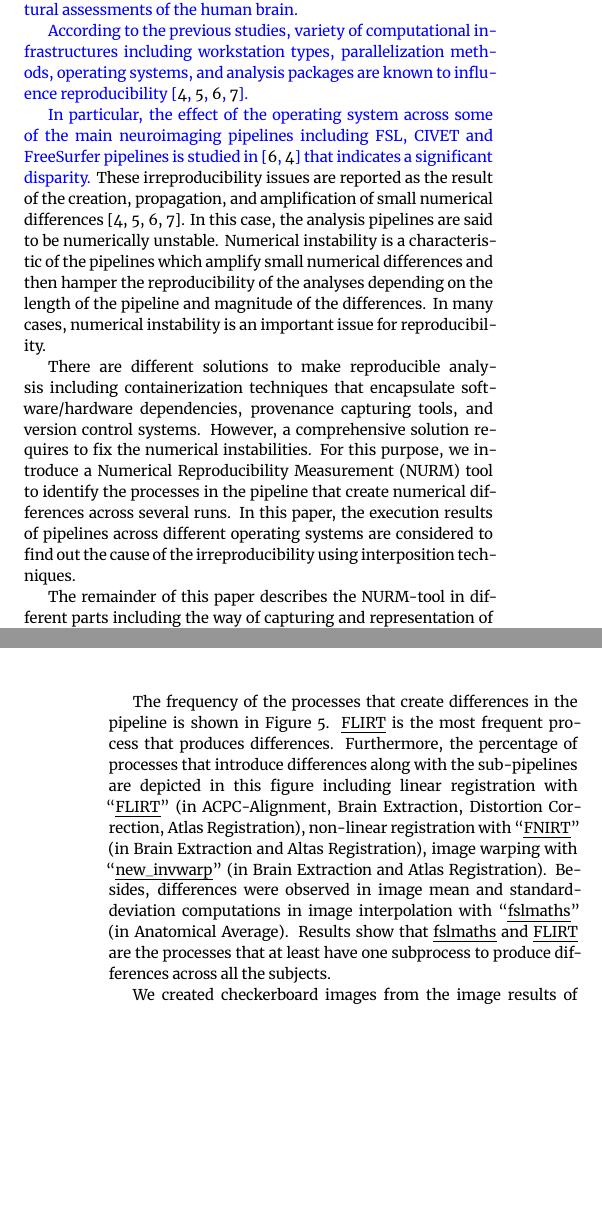
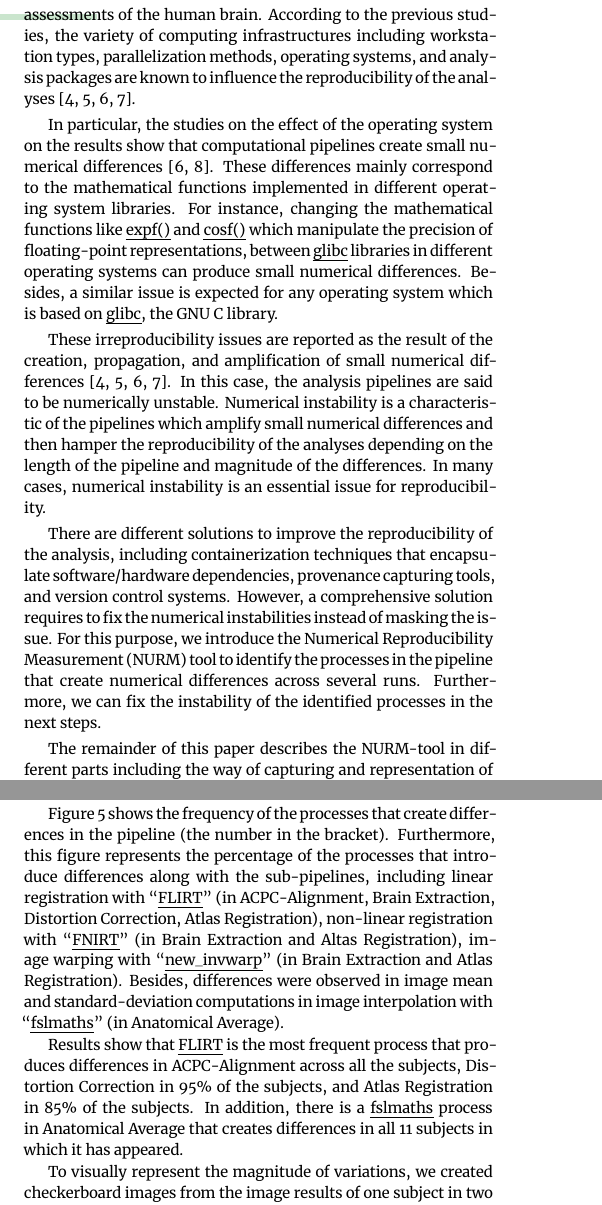
Before and after one commit to ali4006/HCP-reproducibility-paper, a LaTeX paper (paper.tex): two parts of the columns of pages 1 and 6 of 7 before the commit and two parts of the columns of pages 1 and 5 of 7 after it, joined at a grey line, cut so that both start at the same text, the shorter picture padded with empty space. Compiled offline with XeLaTeX.

Commit message:
edit figures in result section

```diff
--- a/paper.tex
+++ b/paper.tex
@@ -70,7 +70,7 @@ environment and significantly improve the reproducibility of scientific
 findings. However, the precise causes of such instabilities and the
 path along which they propagate in the pipelines are unclear.  We
 present a technique to identify the processes in the pipeline that
-create numerical differences along the execution, and we apply this
+create numerical differences along with the execution, and we apply this
 technique to the HCP structural pre-processing pipelines.
 
 \end{abstract}
@@ -90,2 +85,4 @@ evaluated.
+as it enables researchers to evaluate authenticity and reliability
+of the findings~\cite{plesser2018reproducibility}.
 Reproducibility is defined as the ability to regenerate the same
 results as the original findings when the experiment is reanalyzed by
@@ -105,23 +96,24 @@ reproducibility, but be negligible in the final results.
 
-\note{Recently, scientists began to realize that the results of many
-scientific experiments were not reproducible.
-
-In particular, validation of the reproducibility has been widely investigated
+Recently, validation of the reproducibility has been widely investigated
 in the field of neuroimaging in which uses optimized
-processing methods with the purpose of functional and/or structural
+processing methods with the purpose of functional and structural
 assessments of the human brain.
-
 According to the previous
-studies, variety of computational infrastructures including workstation
+studies, the variety of computing infrastructures including workstation
 types, parallelization methods, operating systems, and analysis
-packages are known to influence reproducibility~\cite{Gronenschild2012,
+packages are known to influence the reproducibility of the analyses~\cite{Gronenschild2012,
 diethelm2012limits, Glatard2015, bowring2019exploring}.
 
-In particular, the effect of
-the operating system across some of the main
-neuroimaging pipelines including FSL, CIVET and FreeSurfer pipelines
-is studied in~\cite{Glatard2015, Gronenschild2012} that indicates a significant disparity.
-}
+In particular, the studies on the effect of the operating system on the results show that
+computational pipelines create small numerical differences~\cite{Glatard2015, Scaria2017}.
+These differences mainly correspond to the mathematical functions implemented
+in different operating system libraries.
+For instance, changing the mathematical functions like \emph{expf()} and
+\emph{cosf()} which manipulate the precision of floating-point representations,
+between \emph{glibc} libraries in different operating systems can produce
+small numerical differences.
+Besides, a similar issue is expected for any operating system which is
+based on \emph{glibc}, the GNU C library.
 
 These irreproducibility issues are reported as the result of the
 creation, propagation, and amplification of small numerical
@@ -131,18 +123,17 @@ be numerically unstable. Numerical instability is a characteristic of
 the pipelines which amplify small numerical differences and then hamper
 the reproducibility of the analyses depending on the length of the
 pipeline and magnitude of the differences. In many cases, numerical
-instability is an important issue for reproducibility.
+instability is an essential issue for reproducibility.
 
-There are different solutions to make reproducible analysis including
-containerization techniques that encapsulate software/hardware
+There are different solutions to improve the reproducibility of the analysis,
+including containerization techniques that encapsulate software/hardware
 dependencies, provenance capturing tools, and version control systems.
 However, a comprehensive solution requires to fix the numerical
-instabilities. For this purpose, we introduce a Numerical
-Reproducibility Measurement (NURM) tool to identify the processes in
-the pipeline that create numerical differences across several runs. In this
-paper, the execution results of pipelines across different operating
-systems are considered to find out the cause of the irreproducibility
-using interposition techniques.
+instabilities instead of masking the issue. For this purpose, we introduce
+the Numerical Reproducibility Measurement (NURM) tool to identify the processes in
+the pipeline that create numerical differences across several runs.
+Furthermore, we can fix the instability of the identified processes
+in the next steps.
 
 The remainder of this paper describes the NURM-tool in different parts
 including the way of capturing and representation of the provenance
@@ -751,30 +740,23 @@ type4  & 2                   & [``T2w/T2w2\_gdc.nii.gz"]
 \end{threeparttable}
 \end{table}
 
-The frequency of the processes that create differences in
-the pipeline is shown in Figure~\ref{fig:pfs_freq}.
-\emph{FLIRT} is the most frequent process that produces differences.
-Furthermore, the percentage of processes that introduce differences
-along with the
-sub-pipelines are depicted in this figure
-including linear registration with “\emph{FLIRT}” (in
-ACPC-Alignment, Brain Extraction, Distortion Correction,
-Atlas Registration), non-linear registration with “\emph{FNIRT}” (in
-Brain Extraction and Altas Registration), image warping with
-“\emph{new\_invwarp}” (in Brain Extraction and Atlas Registration).
+Figure~\ref{fig:pfs_freq} shows the frequency of the processes that create differences
+in the pipeline (the number in the bracket).
+Furthermore, this figure represents the percentage of the processes that introduce
+differences along with the sub-pipelines, including linear registration
+with “\emph{FLIRT}” (in ACPC-Alignment, Brain Extraction, Distortion Correction,
+Atlas Registration), non-linear registration with “\emph{FNIRT}” (in Brain Extraction
+and Altas Registration), image warping with “\emph{new\_invwarp}” (in Brain Extraction
+and Atlas Registration).
 Besides, differences were observed in image mean and standard-deviation
 computations in image interpolation with “\emph{fslmaths}” (in Anatomical Average).
-Results show that \emph{fslmaths} and \emph{FLIRT}
-are the processes that at least have one subprocess to produce differences across all the subjects.
 
+Results show that \emph{FLIRT} is the most frequent process that produces
+differences in ACPC-Alignment across all the subjects, Distortion Correction
+in 95\% of the subjects, and Atlas Registration in 85\% of the subjects.
+In addition, there is a \emph{fslmaths} process in Anatomical Average that
+creates differences in all 11 subjects in which it has appeared.
 
-% \begin{figure}
-%   \centering
-%     \includegraphics[width=\columnwidth]{images/pfs_barchart.png} \caption{Number
-%     of occurrences of processes that create differences in PreFreeSurfer
-%     among 20 subjects.}
-%     \label{fig:pfs_chart}
-%   \end{figure}
 
 \begin{figure}
 \centering
@@ -786,5 +768,10 @@ are the processes that at least have one subprocess to produce differences acros
   \label{fig:pfs_freq}
 \end{figure}
 
-We created checkerboard images from the image results of one subject in two OSes.
-Alternating rectangular regions between two images, creating a characteristic
+To visually represent the magnitude of variations, we created checkerboard
+images from the image results of one subject in two OSes. Figure~\ref{fig:fnirt_result}
+shows the checkerboard images from the results of ACPC-Alignment in PreFreeSurfer.
+Each rectangle includes the replaced pixels with different intensity values between images.
+
+%Alternating rectangular regions between two images, creating a characteristic
+%checkerboard-like pattern of varying magnitudes.
```
Also changed, not shown: biblio.bib (+7 -7 lines), images/brain_classification.png, images/pfs_heatmap.png, paper.tex (66 more changed lines). Lines whose indentation alone changed are shown as unchanged.
